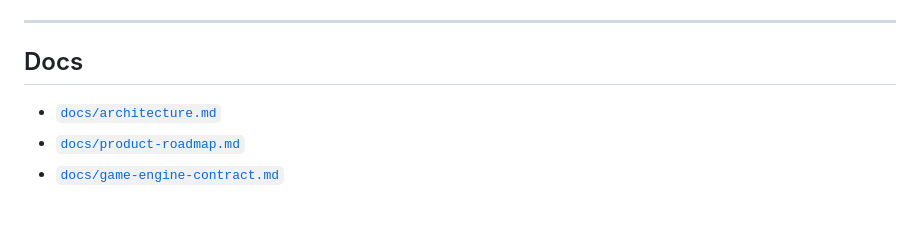
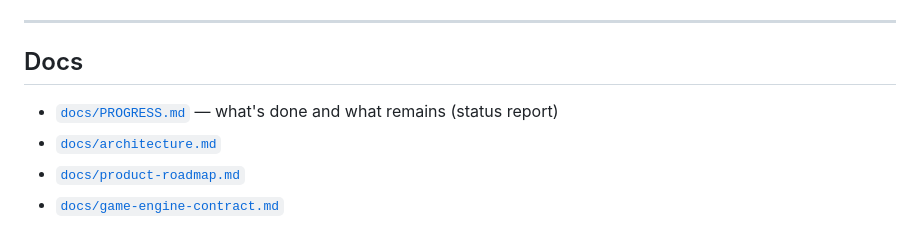
Before and after one commit to GoalPulzdev/sudo26, a Markdown page: README.md, the part around the change. Drawn GitHub-style.

```diff
--- a/README.md
+++ b/README.md
@@ -135,6 +135,7 @@ green CI. See [`docs/release-checklist.md`](docs/release-checklist.md).
 
 ## Docs
 
+- [`docs/PROGRESS.md`](docs/PROGRESS.md) — what's done and what remains (status report)
 - [`docs/architecture.md`](docs/architecture.md)
 - [`docs/product-roadmap.md`](docs/product-roadmap.md)
 - [`docs/game-engine-contract.md`](docs/game-engine-contract.md)
```
Also changed, not shown: docs/PROGRESS.md (added, +176 -0 lines).
